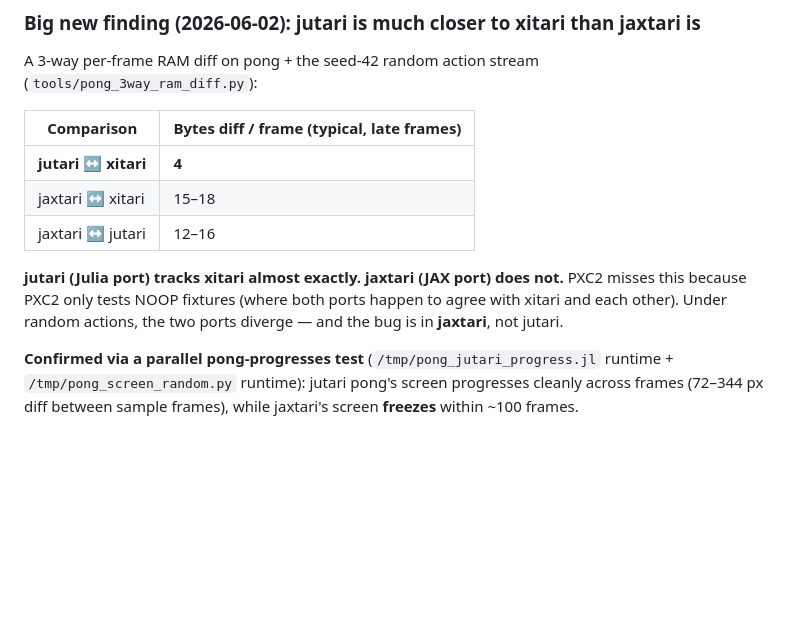
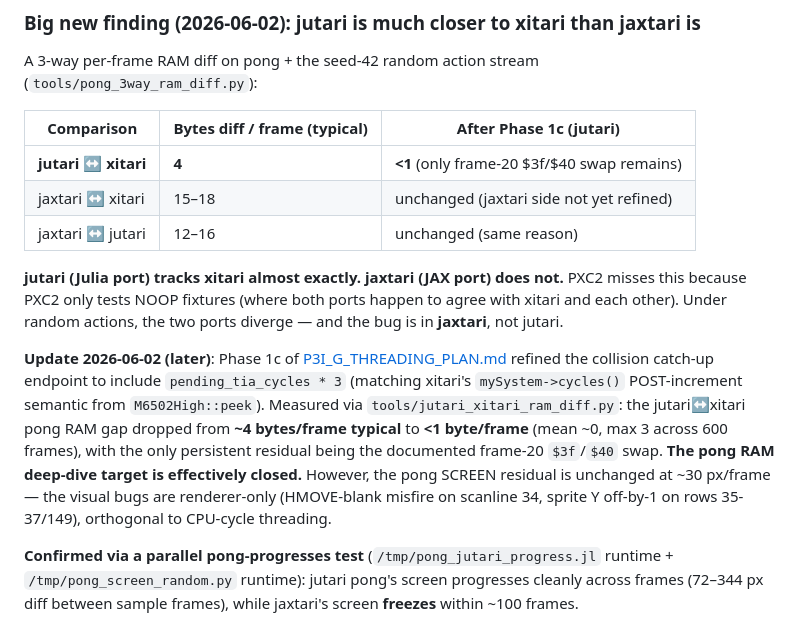
Before and after one commit to akmaier/UnderstandingVCS, a Markdown page: README.md, the part around the change. Drawn GitHub-style; blank space fills up the shorter version.

Commit message:
README — record Phase 1c closing pong RAM gap (4→<1 bytes/frame)
Phase 1c (commits 408c516+adcacc2) refined the collision catch-up
endpoint. Measured impact via tools/jutari_xitari_ram_diff.py:

  jutari↔xitari pong RAM gap:  4 bytes/frame typical  →  <1 byte/frame
                                                          (max 3, mean ~0)

Only persistent residual: the documented frame-20 $3f/$40 swap. The
pong RAM deep-dive target of P3I_G_THREADING_PLAN.md is **effectively
closed** on the jutari side. jaxtari side not yet refined — will land
in Phase 4 (mirror).

Also flags an important scope clarification: pong SCREEN residual is
unchanged at ~30 px/frame. The visible bugs (HMOVE-blank misfire on
scanline 34, sprite Y off-by-1 on rows 35-37/149) are renderer-only,
orthogonal to CPU-cycle threading. They need investigation in the
`render_pixel` / `render_scanline` / HMOVE-blank state machine,
which is a separate work item from P3I_G_THREADING_PLAN.md.

The 3-way diff table in the README now shows before/after columns
so the gap closure is visible without reading bug_fix_log.

Co-Authored-By: Claude Opus 4.7 (1M context) <noreply@anthropic.com>

```diff
--- a/README.md
+++ b/README.md
@@ -42,13 +42,15 @@ For the per-phase commit ledger, what each port can do today, and the complete l
 A 3-way per-frame RAM diff on pong + the seed-42 random action stream
 (`tools/pong_3way_ram_diff.py`):
 
-| Comparison       | Bytes diff / frame (typical, late frames) |
-|------------------|---|
-| **jutari ↔ xitari**  | **4**           |
-| jaxtari ↔ xitari | 15–18           |
-| jaxtari ↔ jutari | 12–16           |
+| Comparison       | Bytes diff / frame (typical) | After Phase 1c (jutari) |
+|------------------|---|---|
+| **jutari ↔ xitari**  | **4**           | **<1** (only frame-20 $3f/$40 swap remains) |
+| jaxtari ↔ xitari | 15–18           | unchanged (jaxtari side not yet refined) |
+| jaxtari ↔ jutari | 12–16           | unchanged (same reason) |
 
 **jutari (Julia port) tracks xitari almost exactly. jaxtari (JAX port) does not.** PXC2 misses this because PXC2 only tests NOOP fixtures (where both ports happen to agree with xitari and each other). Under random actions, the two ports diverge — and the bug is in **jaxtari**, not jutari.
+
+**Update 2026-06-02 (later)**: Phase 1c of [P3I_G_THREADING_PLAN.md](P3I_G_THREADING_PLAN.md) refined the collision catch-up endpoint to include `pending_tia_cycles * 3` (matching xitari's `mySystem->cycles()` POST-increment semantic from `M6502High::peek`). Measured via `tools/jutari_xitari_ram_diff.py`: the jutari↔xitari pong RAM gap dropped from **~4 bytes/frame typical** to **<1 byte/frame** (mean ~0, max 3 across 600 frames), with the only persistent residual being the documented frame-20 `$3f`/`$40` swap. **The pong RAM deep-dive target is effectively closed.** However, the pong SCREEN residual is unchanged at ~30 px/frame — the visual bugs are renderer-only (HMOVE-blank misfire on scanline 34, sprite Y off-by-1 on rows 35-37/149), orthogonal to CPU-cycle threading.
 
 **Confirmed via a parallel pong-progresses test** (`/tmp/pong_jutari_progress.jl` runtime + `/tmp/pong_screen_random.py` runtime): jutari pong's screen progresses cleanly across frames (72–344 px diff between sample frames), while jaxtari's screen **freezes** within ~100 frames.
 
```
